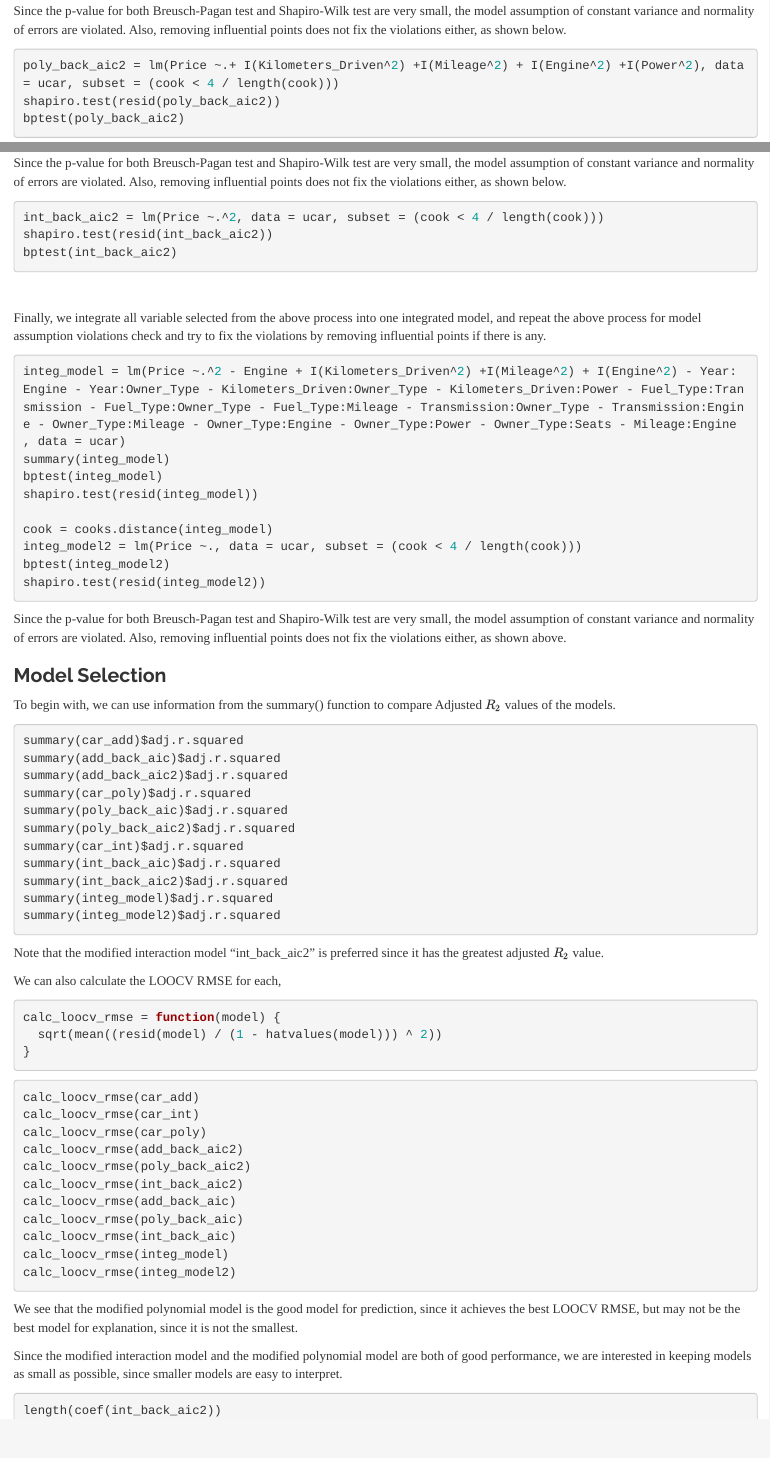
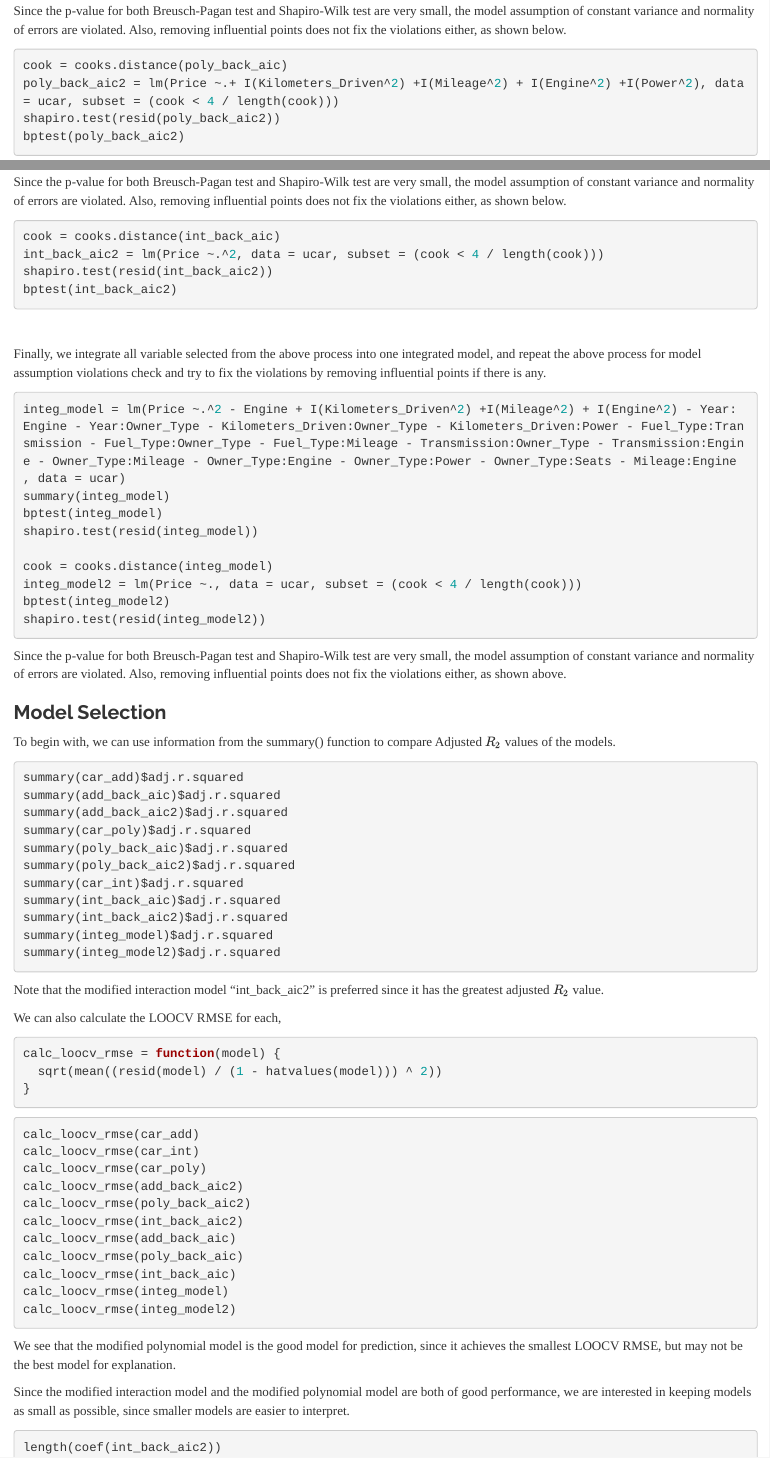
Before and after one commit to yijunz3/420-squad, an R Markdown document (final-project.Rmd): the page in a window 1100 px wide, from 3190 px down, and a second part further down, joined at a grey line. Rendered offline with R 4.5, knitr and Pandoc, with nearby package versions; the code chunks are not run, so their results and figures are left out.

Commit message:
Minor issue fixed

````diff
--- a/final-project.Rmd
+++ b/final-project.Rmd
@@ -140,6 +140,7 @@ shapiro.test(resid(poly_back_aic))
 Since the p-value for both Breusch-Pagan test and Shapiro-Wilk test are very small, the model assumption of constant variance and normality of errors are violated. Also, removing influential points does not fix the violations either, as shown below.
 
 ```{r}
+cook = cooks.distance(poly_back_aic)
 poly_back_aic2 = lm(Price ~.+ I(Kilometers_Driven^2) +I(Mileage^2) + I(Engine^2) +I(Power^2), data = ucar, subset = (cook < 4 / length(cook)))
 shapiro.test(resid(poly_back_aic2))
 bptest(poly_back_aic2)
@@ -158,6 +159,7 @@ shapiro.test(resid(int_back_aic))
 Since the p-value for both Breusch-Pagan test and Shapiro-Wilk test are very small, the model assumption of constant variance and normality of errors are violated. Also, removing influential points does not fix the violations either, as shown below.
 
 ```{r}
+cook = cooks.distance(int_back_aic)
 int_back_aic2 = lm(Price ~.^2, data = ucar, subset = (cook < 4 / length(cook)))
 shapiro.test(resid(int_back_aic2))
 bptest(int_back_aic2)
@@ -220,9 +222,9 @@ calc_loocv_rmse(integ_model)
 calc_loocv_rmse(integ_model2)
 
 ```
-We see that the modified polynomial model is the good model for prediction, since it achieves the best LOOCV RMSE, but may not be the best model for explanation, since it is not the smallest.
+We see that the modified polynomial model is the good model for prediction, since it achieves the smallest LOOCV RMSE, but may not be the best model for explanation.
 
-Since the modified interaction model and the modified polynomial model are both of good performance, we are interested in keeping models as small as possible, since smaller models are easy to interpret.
+Since the modified interaction model and the modified polynomial model are both of good performance, we are interested in keeping models as small as possible, since smaller models are easier to interpret.
 
 ```{r}
 length(coef(int_back_aic2))
````
